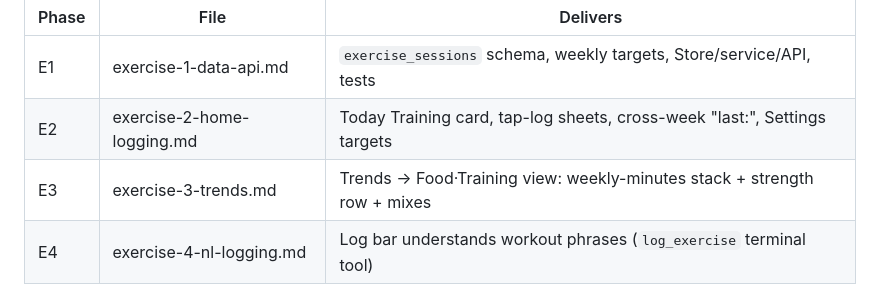
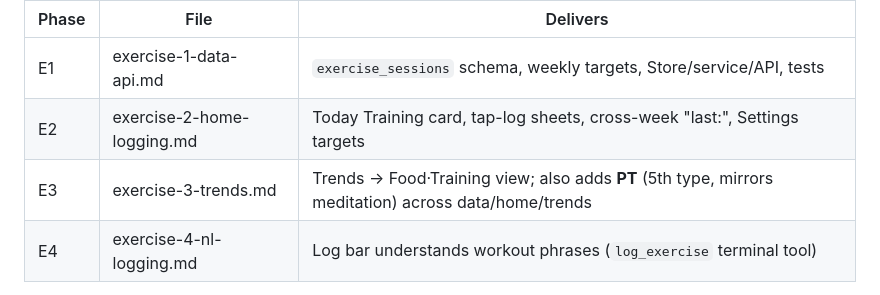
Before and after one commit to Jim-Campbell/foodtracker, a Markdown page: build-prompts/README.md, the part around the change. Drawn GitHub-style.

```diff
--- a/build-prompts/README.md
+++ b/build-prompts/README.md
@@ -68,7 +68,7 @@ commit. Design is settled in the prototype artifact
 |---|---|---|
 | E1 | exercise-1-data-api.md | `exercise_sessions` schema, weekly targets, Store/service/API, tests |
 | E2 | exercise-2-home-logging.md | Today Training card, tap-log sheets, cross-week "last:", Settings targets |
-| E3 | exercise-3-trends.md | Trends → Food·Training view: weekly-minutes stack + strength row + mixes |
+| E3 | exercise-3-trends.md | Trends → Food·Training view; also adds **PT** (5th type, mirrors meditation) across data/home/trends |
 | E4 | exercise-4-nl-logging.md | Log bar understands workout phrases (`log_exercise` terminal tool) |
 
 E1 is curl-testable with no PWA. E3 and E4 both depend on E1–E2 but not on each
```
Also changed, not shown: build-prompts/exercise-3-trends.md (+77 -4 lines), build-prompts/exercise-4-nl-logging.md (+4 -1 lines).
